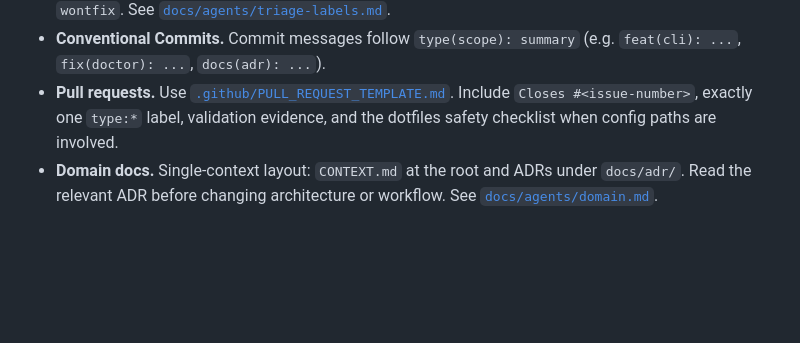
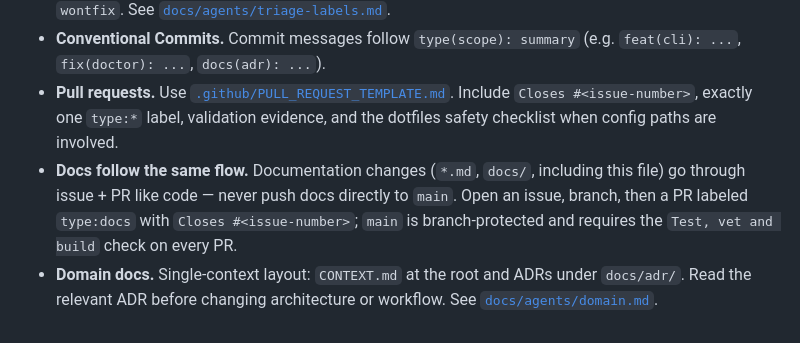
Before and after one commit to yersonargotev/dots, a Markdown page: AGENTS.md, the part around the change. GitHub-like rendering; blank space fills up the shorter version.

Commit message:
docs: document issue+PR flow for documentation changes (#109)
State explicitly in AGENTS.md that documentation changes (*.md, docs/,
including AGENTS.md itself) go through the issue + PR flow like code and are
never pushed directly to main, consistent with branch protection and the
existing issue-first and Pull requests conventions.

```diff
--- a/AGENTS.md
+++ b/AGENTS.md
@@ -71,6 +71,11 @@ dots doctor --home "$SANDBOX"   # inspect without touching real config
 - **Pull requests.** Use [`.github/PULL_REQUEST_TEMPLATE.md`](.github/PULL_REQUEST_TEMPLATE.md).
   Include `Closes #<issue-number>`, exactly one `type:*` label, validation
   evidence, and the dotfiles safety checklist when config paths are involved.
+- **Docs follow the same flow.** Documentation changes (`*.md`, `docs/`,
+  including this file) go through issue + PR like code — never push docs directly
+  to `main`. Open an issue, branch, then a PR labeled `type:docs` with
+  `Closes #<issue-number>`; `main` is branch-protected and requires the
+  `Test, vet and build` check on every PR.
 - **Domain docs.** Single-context layout: `CONTEXT.md` at the root and ADRs under
   `docs/adr/`. Read the relevant ADR before changing architecture or workflow.
   See [`docs/agents/domain.md`](docs/agents/domain.md).
```
